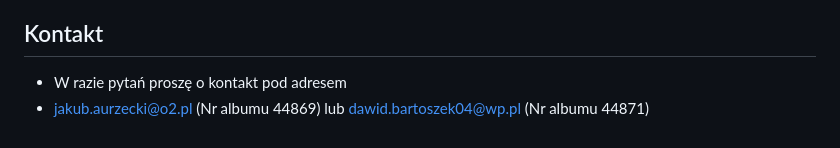
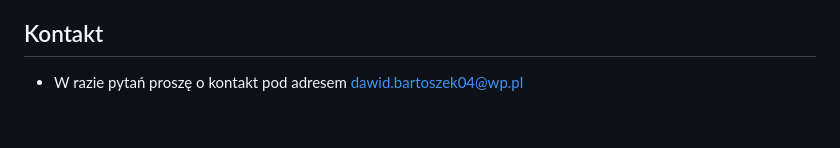
Before and after one commit to Davxx3/Cancer_Predict_App, a Markdown page: README.md, the part around the change. GitHub-like rendering.

```diff
--- a/README.md
+++ b/README.md
@@ -147,5 +147,4 @@ Model został wytrenowany na zbiorze danych "cervical_cancer.csv", zawierającym
 
 ## Kontakt
 
-- W razie pytań proszę o kontakt pod adresem
-- jakub.aurzecki@o2.pl (Nr albumu 44869) lub dawid.bartoszek04@wp.pl (Nr albumu 44871)
+- W razie pytań proszę o kontakt pod adresem dawid.bartoszek04@wp.pl
```
